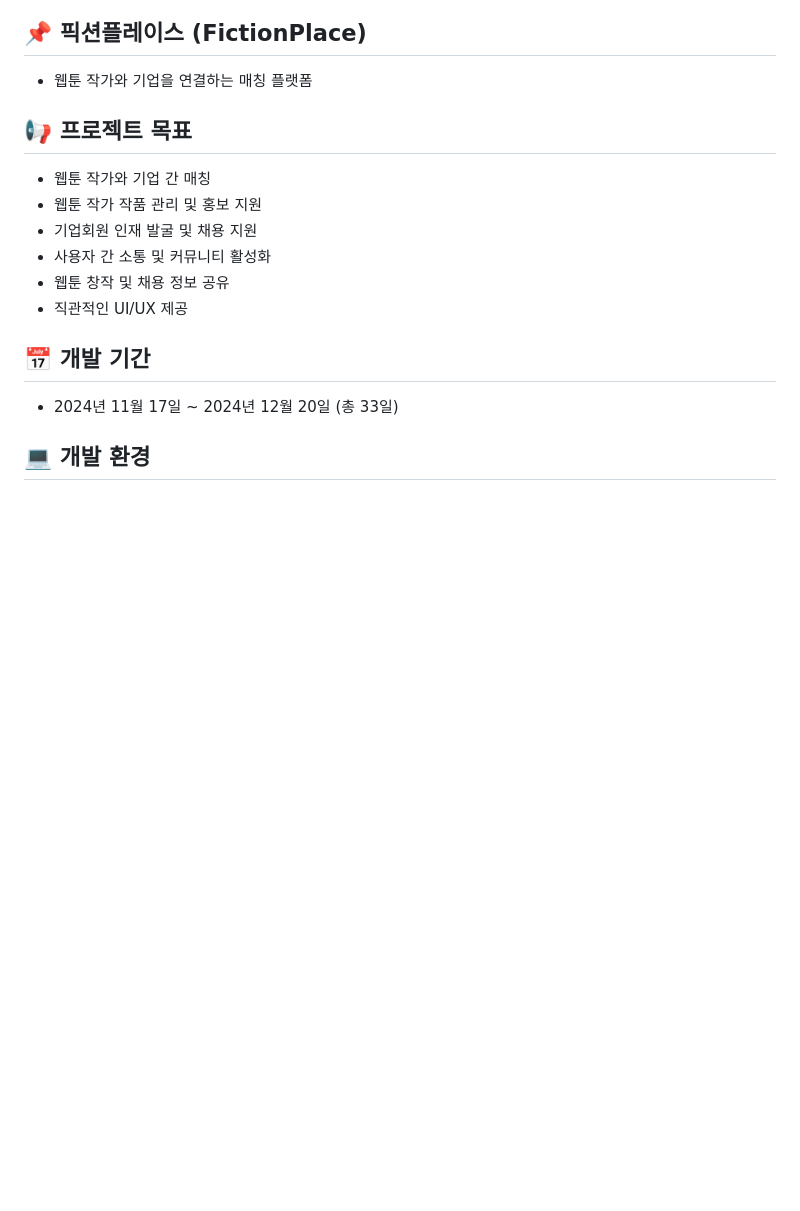
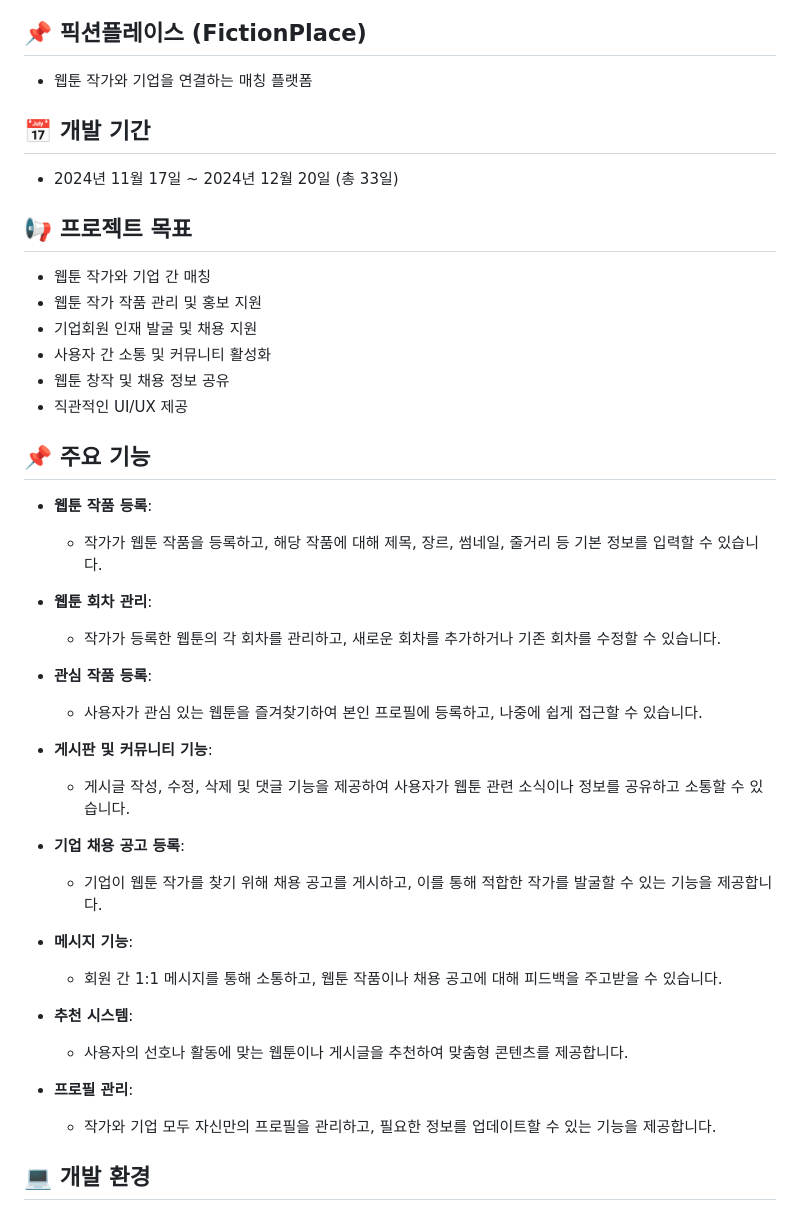
Before and after one commit to EunKyu00/FictionPlace, a Markdown page: README.md, the part around the change. GitHub-like rendering; blank space fills up the shorter version.

```diff
--- a/README.md
+++ b/README.md
@@ -1,5 +1,8 @@
 ## 📌 픽션플레이스 (FictionPlace)
 - 웹툰 작가와 기업을 연결하는 매칭 플랫폼
+
+## 📅 개발 기간
+- 2024년 11월 17일 ~ 2024년 12월 20일 (총 33일)
 
 ## 📢 프로젝트 목표
 - 웹툰 작가와 기업 간 매칭
@@ -9,9 +12,31 @@
 - 웹툰 창작 및 채용 정보 공유
 - 직관적인 UI/UX 제공
 
+## 📌 주요 기능
+- **웹툰 작품 등록**:
+  - 작가가 웹툰 작품을 등록하고, 해당 작품에 대해 제목, 장르, 썸네일, 줄거리 등 기본 정보를 입력할 수 있습니다.
 
-## 📅 개발 기간
-- 2024년 11월 17일 ~ 2024년 12월 20일 (총 33일)
+- **웹툰 회차 관리**:
+  - 작가가 등록한 웹툰의 각 회차를 관리하고, 새로운 회차를 추가하거나 기존 회차를 수정할 수 있습니다.
+
+- **관심 작품 등록**:
+  - 사용자가 관심 있는 웹툰을 즐겨찾기하여 본인 프로필에 등록하고, 나중에 쉽게 접근할 수 있습니다.
+
+- **게시판 및 커뮤니티 기능**:
+  - 게시글 작성, 수정, 삭제 및 댓글 기능을 제공하여 사용자가 웹툰 관련 소식이나 정보를 공유하고 소통할 수 있습니다.
+
+- **기업 채용 공고 등록**:
+  - 기업이 웹툰 작가를 찾기 위해 채용 공고를 게시하고, 이를 통해 적합한 작가를 발굴할 수 있는 기능을 제공합니다.
+
+- **메시지 기능**:
+  - 회원 간 1:1 메시지를 통해 소통하고, 웹툰 작품이나 채용 공고에 대해 피드백을 주고받을 수 있습니다.
+
+- **추천 시스템**:
+  - 사용자의 선호나 활동에 맞는 웹툰이나 게시글을 추천하여 맞춤형 콘텐츠를 제공합니다.
+
+- **프로필 관리**:
+  - 작가와 기업 모두 자신만의 프로필을 관리하고, 필요한 정보를 업데이트할 수 있는 기능을 제공합니다.
+
 
 ## 💻 개발 환경
 
```
